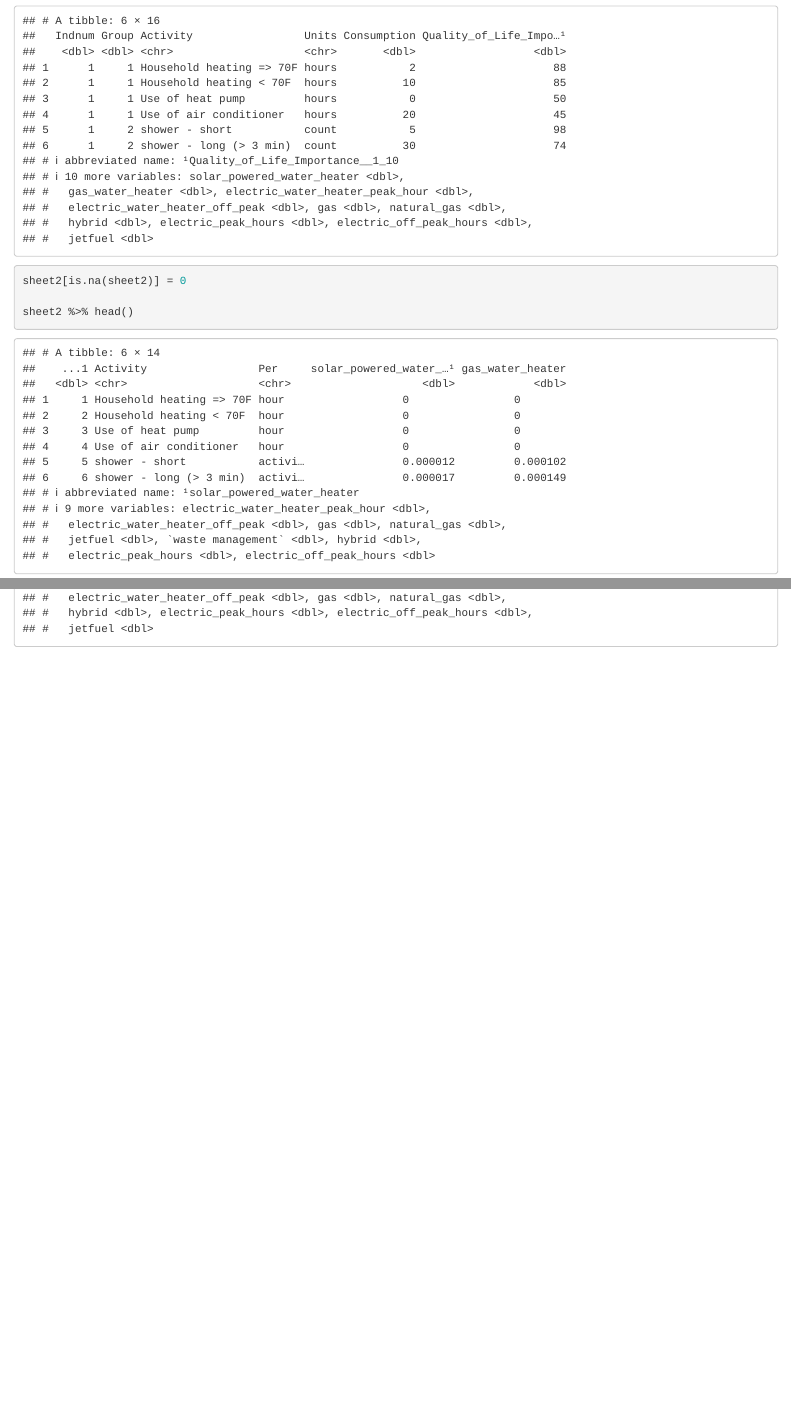
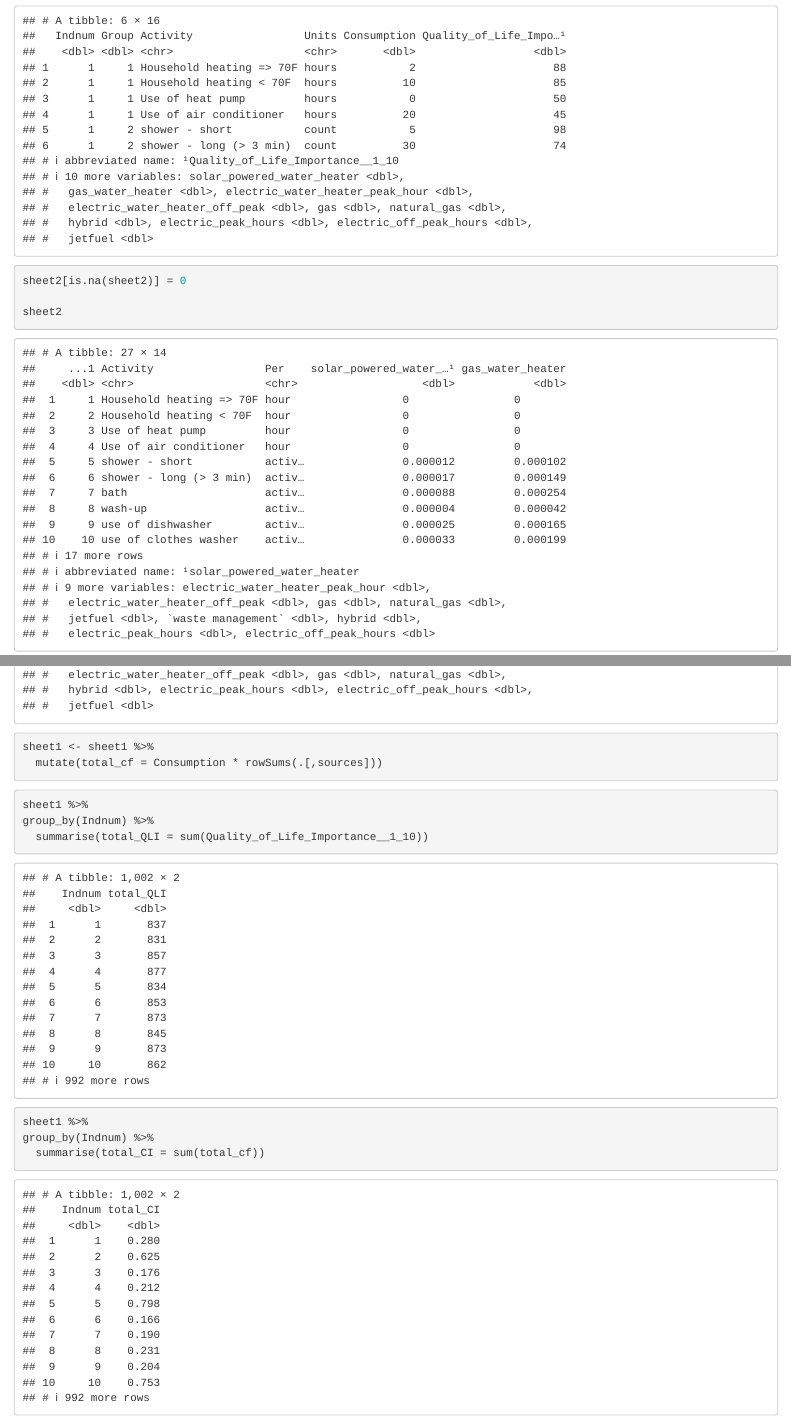
Before and after one commit to nicksspirit/live_green_live_happy, an R Markdown document (data_exploration.Rmd): the page in a window 1100 px wide, from 880 px down, and a second part further down, joined at a grey line. Rendered offline with R 4.5, knitr and Pandoc, with nearby package versions.

Commit message:
added total_cf and total_CI

````diff
--- a/data_exploration.Rmd
+++ b/data_exploration.Rmd
@@ -35,7 +35,7 @@ sheet1 %>% head()
 ```{r}
 sheet2[is.na(sheet2)] = 0
 
-sheet2 %>% head()
+sheet2
 ```
 
 # Fill in the carbon footprint for each activity
@@ -88,5 +88,23 @@ sheet1
 ```
 
 ```{r}
+sheet1 <- sheet1 %>%
+  mutate(total_cf = Consumption * rowSums(.[,sources]))
 
 ```
+
+
+
+
+```{r}
+sheet1 %>%
+group_by(Indnum) %>%
+  summarise(total_QLI = sum(Quality_of_Life_Importance__1_10))
+```
+
+
+```{r}
+sheet1 %>%
+group_by(Indnum) %>%
+  summarise(total_CI = sum(total_cf))
+```
````
